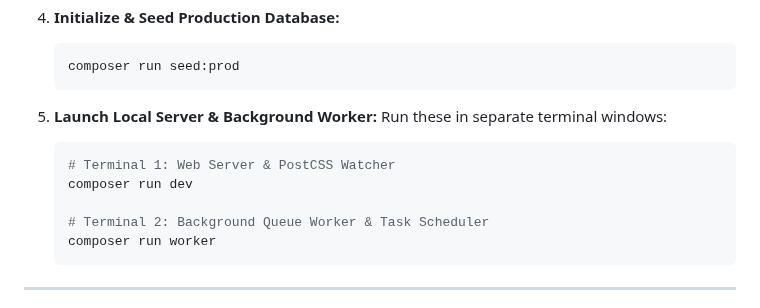
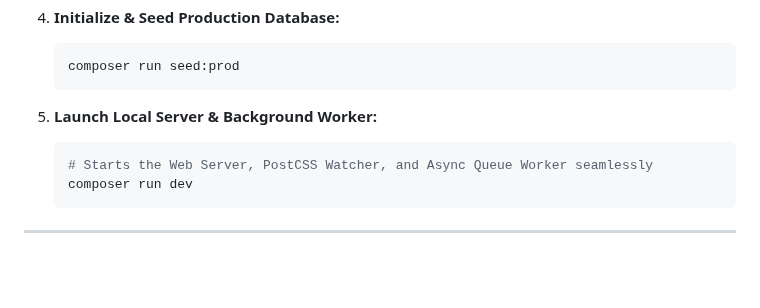
Before and after one commit to MirkoLouis/DTS-Prototype, a Markdown page: README.md, the part around the change. GitHub-like rendering; blank space fills up the shorter version.

Commit message:
updated changelog and readme

````diff
--- a/README.md
+++ b/README.md
@@ -90,13 +90,9 @@ Comprehensive user manuals are provided in [working-php/documentation/user_manua
    ```
 
 5. **Launch Local Server & Background Worker:**
-   Run these in separate terminal windows:
    ```bash
-   # Terminal 1: Web Server & PostCSS Watcher
+   # Starts the Web Server, PostCSS Watcher, and Async Queue Worker seamlessly
    composer run dev
-
-   # Terminal 2: Background Queue Worker & Task Scheduler
-   composer run worker
    ```
 
 ---
````
Also changed, not shown: CHANGELOG.md (+11 -0 lines).
